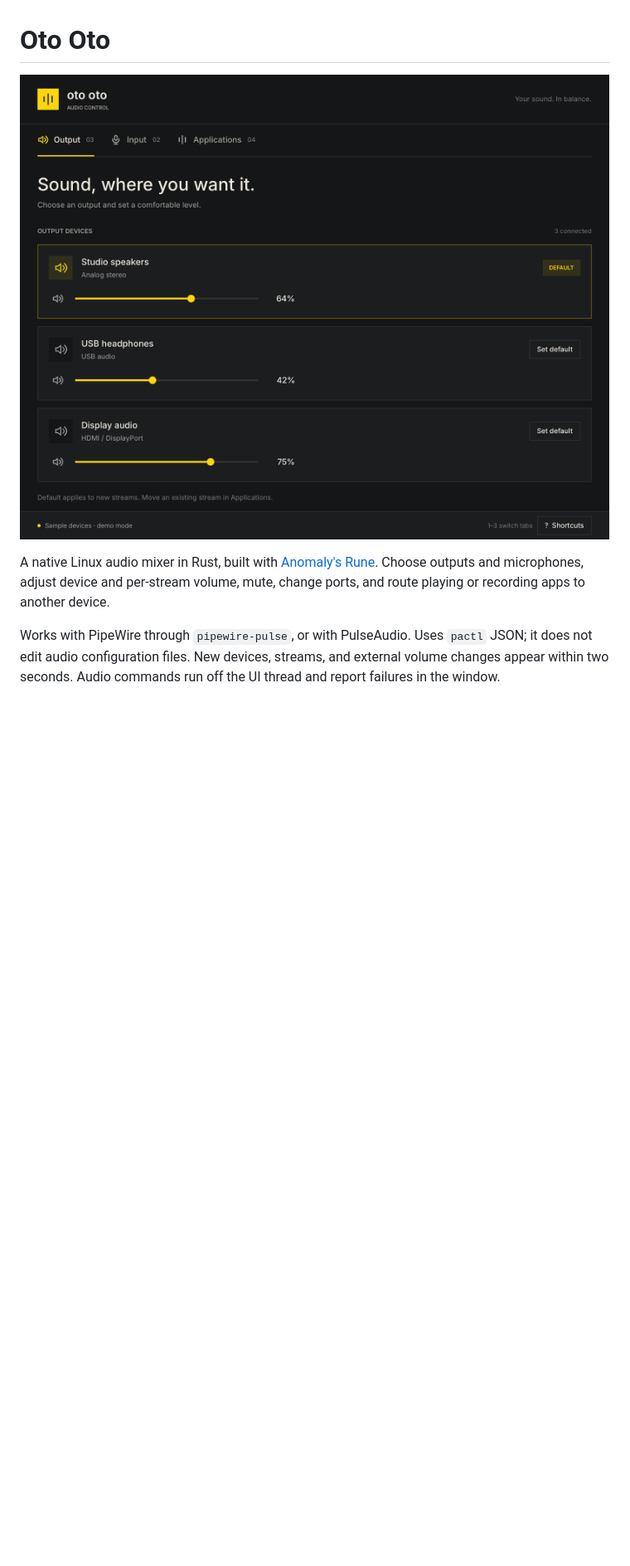
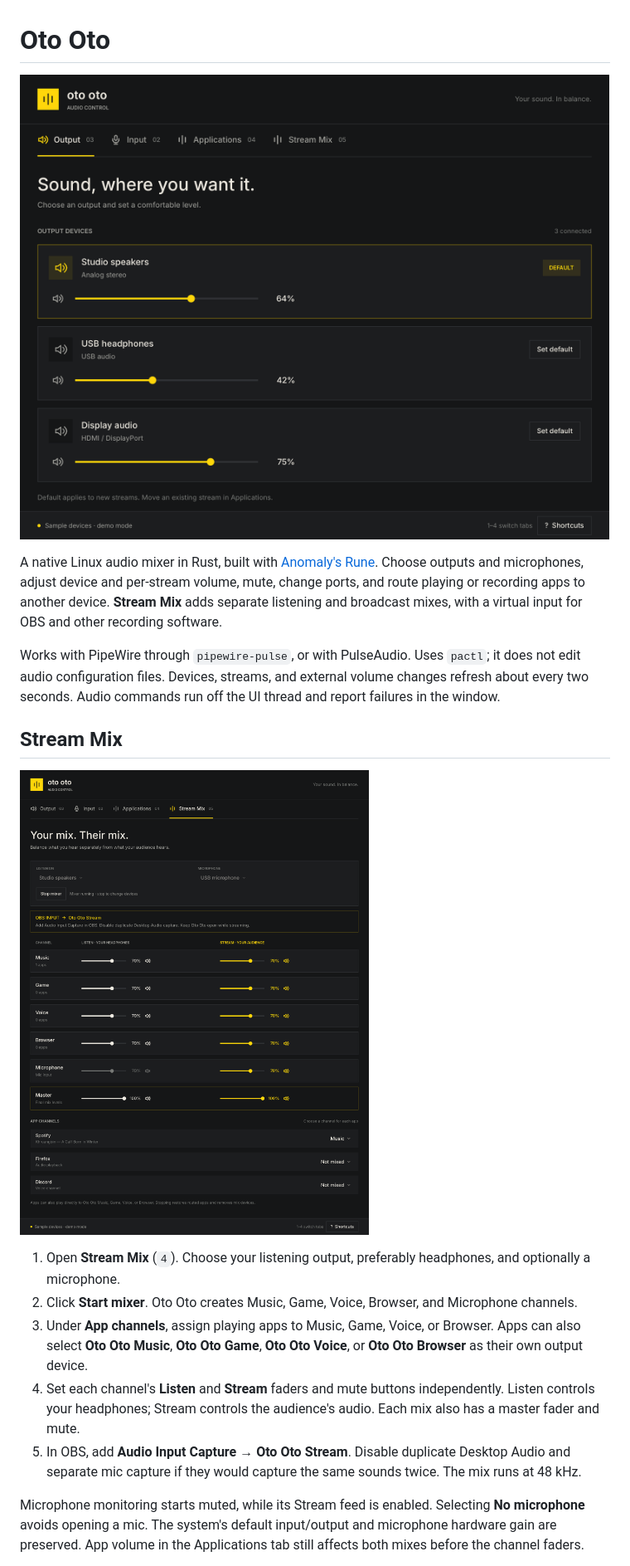
Before and after one commit to pruven/oto-oto, a Markdown page: README.md, the part around one of its changes. Shown at 83% size. Drawn GitHub-style; pictures changed too: docs/output.png, docs/stream.png (added); blank space fills up the shorter version.

```diff
--- a/README.md
+++ b/README.md
@@ -2,6 +2,19 @@
 
 ![Oto Oto showing sample output devices](docs/output.png)
 
-A native Linux audio mixer in Rust, built with [Anomaly's Rune](https://github.com/anomalyco/rune). Choose outputs and microphones, adjust device and per-stream volume, mute, change ports, and route playing or recording apps to another device.
+A native Linux audio mixer in Rust, built with [Anomaly's Rune](https://github.com/anomalyco/rune). Choose outputs and microphones, adjust device and per-stream volume, mute, change ports, and route playing or recording apps to another device. **Stream Mix** adds separate listening and broadcast mixes, with a virtual input for OBS and other recording software.
 
-Works with PipeWire through `pipewire-pulse`, or with PulseAudio. Uses `pactl` JSON; it does not edit audio configuration files. New devices, streams, and external volume changes appear within two seconds. Audio commands run off the UI thread and report failures in the window.
+Works with PipeWire through `pipewire-pulse`, or with PulseAudio. Uses `pactl`; it does not edit audio configuration files. Devices, streams, and external volume changes refresh about every two seconds. Audio commands run off the UI thread and report failures in the window.
+
+## Stream Mix
+
+![Independent Listen and Stream mixes](docs/stream.png)
+
+1. Open **Stream Mix** (`4`). Choose your listening output, preferably headphones, and optionally a microphone.
+2. Click **Start mixer**. Oto Oto creates Music, Game, Voice, Browser, and Microphone channels.
+3. Under **App channels**, assign playing apps to Music, Game, Voice, or Browser. Apps can also select **Oto Oto Music**, **Oto Oto Game**, **Oto Oto Voice**, or **Oto Oto Browser** as their own output device.
+4. Set each channel's **Listen** and **Stream** faders and mute buttons independently. Listen controls your headphones; Stream controls the audience's audio. Each mix also has a master fader and mute.
+5. In OBS, add **Audio Input Capture → Oto Oto Stream**. Disable duplicate Desktop Audio and separate mic capture if they would capture the same sounds twice. The mix runs at 48 kHz.
+
+Microphone monitoring starts muted, while its Stream feed is enabled. Selecting **No microphone** avoids opening a mic. The system's default input/output and microphone hardware gain are preserved. App volume in the Applications tab still affects both mixes before the channel faders.
+
```
Also changed, not shown: other parts of README.md (+8 -2 lines), docs/apps.png, 9 other files.
